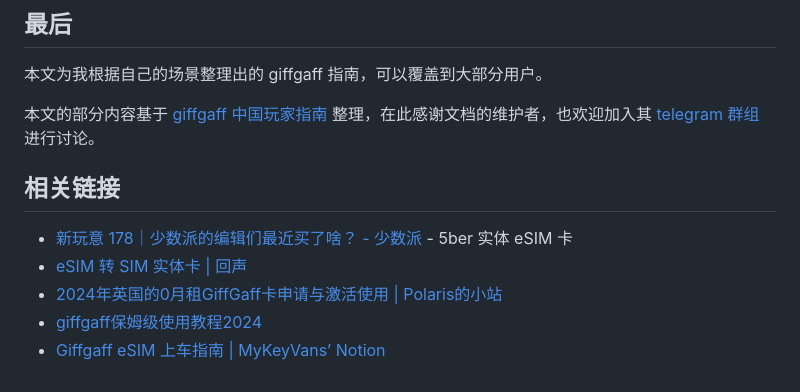
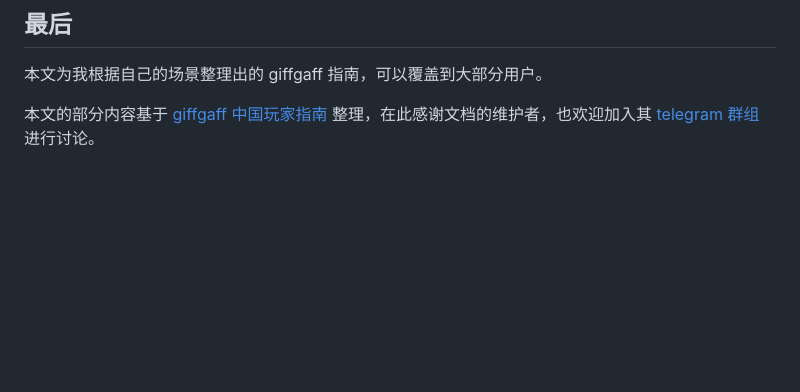
Before and after one commit to rea1shane/posts, a Markdown page: giffgaff-guide/index.md, the part around the change. Rendered like a GitHub page; blank space fills up the shorter version.

Commit message:
设置相关链接为注释

```diff
--- a/giffgaff-guide/index.md
+++ b/giffgaff-guide/index.md
@@ -216,10 +216,10 @@ giffgaff 的数据漫游非常昂贵（详情见 [资费](#资费) 部分），
 
 本文的部分内容基于 [giffgaff 中国玩家指南](https://bx7h0mz5l4n.feishu.cn/wiki/EUrzwYL6liPT35kfiSOcubAmnDh) 整理，在此感谢文档的维护者，也欢迎加入其 [telegram 群组](https://t.me/Giffgaff_China) 进行讨论。
 
-## 相关链接
-
+<!--
 - [新玩意 178｜少数派的编辑们最近买了啥？ - 少数派](https://sspai.com/post/88142) - 5ber 实体 eSIM 卡
 - [eSIM 转 SIM 实体卡 | 回声](https://iecho.cc/2023/10/20/Convert-eSIM-to-physical-SIM/)
 - [2024年英国的0月租GiffGaff卡申请与激活使用 | Polaris的小站](https://www.lpolaris.com/article/giffgaff)
 - [giffgaff保姆级使用教程2024](https://giffgaffsim.notion.site/giffgaff-2024-e62d10bf0e944a129bc31c5b0d240f8d)
 - [Giffgaff eSIM 上车指南 | MyKeyVans’ Notion](https://notion.mykeyvans.space/article/giffgaff-esim)
+--!>
```
